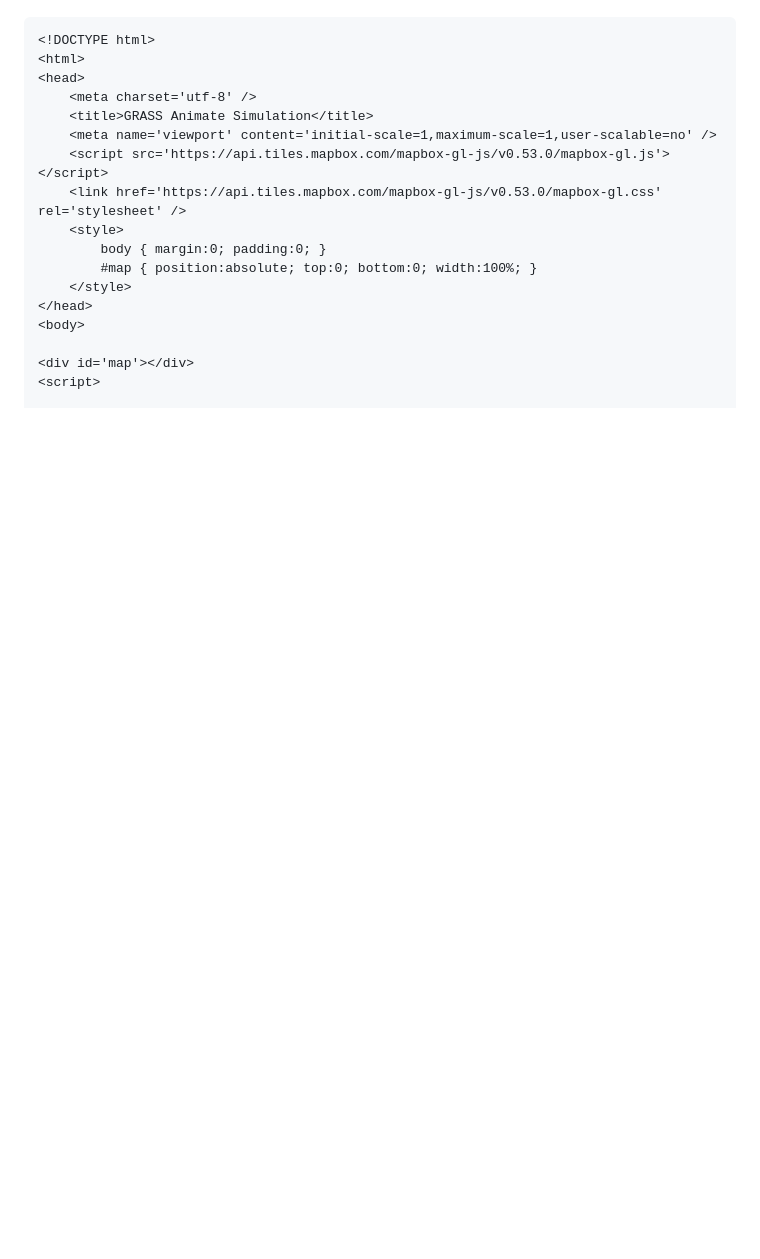
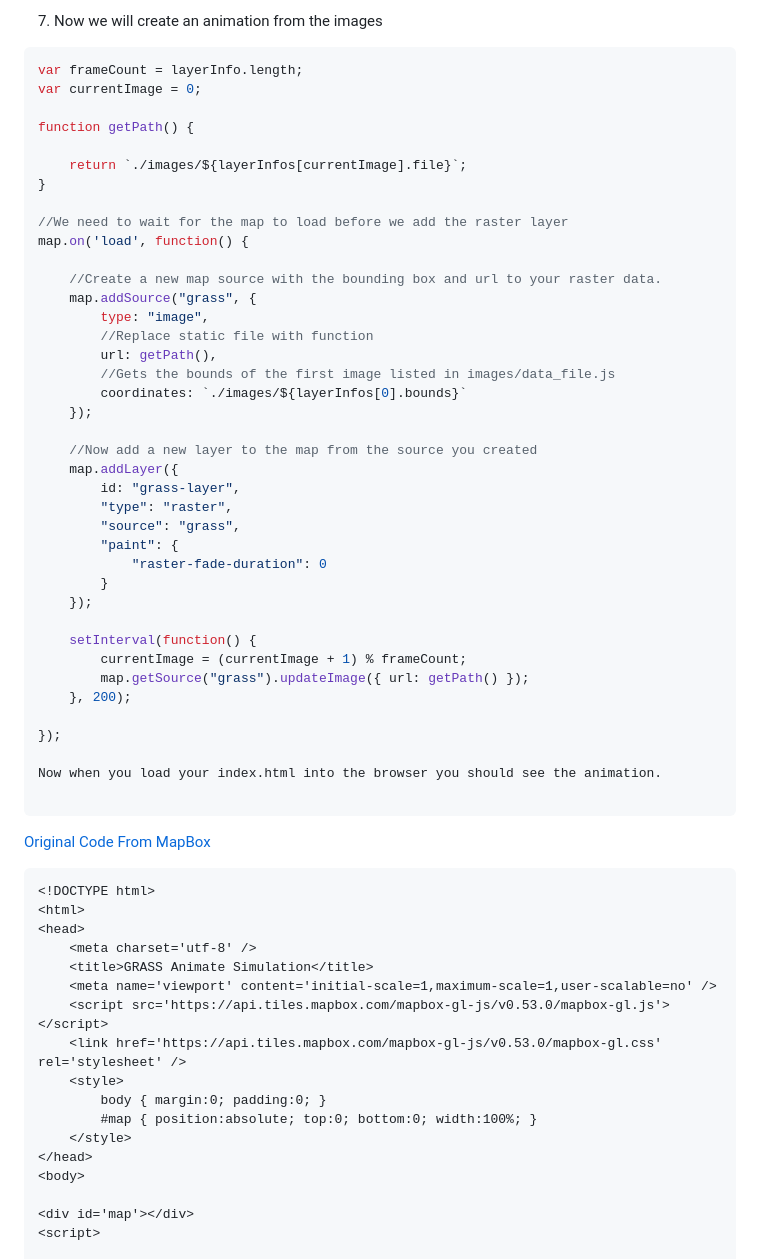
Before and after one commit to ncsu-geoforall-lab/grass-mapbox-tutorial, a Markdown page: README.md, the part around the change printed below. GitHub-like rendering; blank space fills up the shorter version.

````diff
--- a/README.md
+++ b/README.md
@@ -35,3 +142,52 @@ https://<YourGitHubUserName>.github.io/GRASS_MapBoxGL_Tutorial/
+7. Now we will create an animation from the images
+
+```js
+var frameCount = layerInfo.length;
+var currentImage = 0;
+
+function getPath() {
+
+    return `./images/${layerInfos[currentImage].file}`;
+}
+
+//We need to wait for the map to load before we add the raster layer
+map.on('load', function() {
+
+    //Create a new map source with the bounding box and url to your raster data.
+    map.addSource("grass", {
+        type: "image",
+        //Replace static file with function
+        url: getPath(),
+        //Gets the bounds of the first image listed in images/data_file.js
+        coordinates: `./images/${layerInfos[0].bounds}`
+    });
+
+    //Now add a new layer to the map from the source you created
+    map.addLayer({
+        id: "grass-layer",
+        "type": "raster",
+        "source": "grass",
+        "paint": {
+            "raster-fade-duration": 0
+        }
+    });
+
+    setInterval(function() {
+        currentImage = (currentImage + 1) % frameCount;
+        map.getSource("grass").updateImage({ url: getPath() });
+    }, 200);
+
+});
+
+Now when you load your index.html into the browser you should see the animation.
+
+```
+
+
+
+ [Original Code From MapBox](https://docs.mapbox.com/mapbox-gl-js/example/animate-images/)
+
+
 
 
 ```html
````
Also changed, not shown: other parts of README.md (+117 -10 lines), images/readme/GitHubSettings.png (renamed from images/GitHubSettings.png), images/readme/readmeGHPages.png (renamed from images/readmeGHPages.png), 1 other file.
